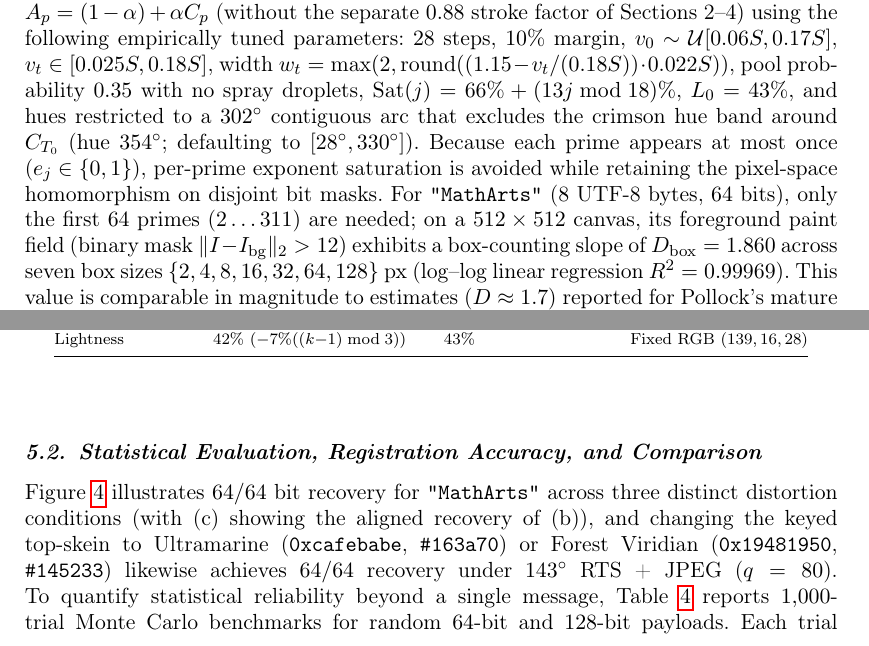
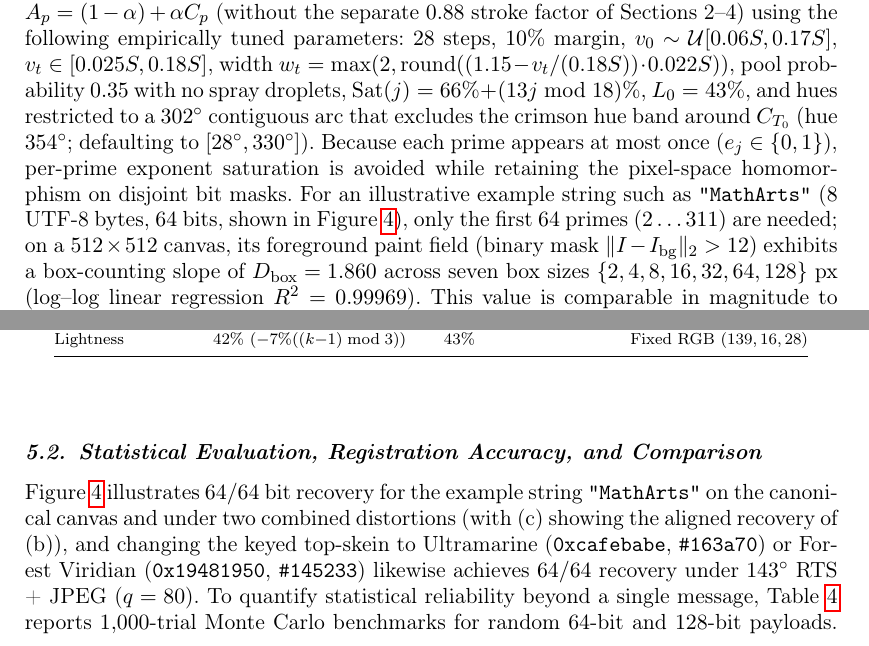
Before and after one commit to leolca/prime_visual_algebra, a LaTeX document (paper/main.tex): two parts of pages 10 and 11 of 16, joined at a grey line, cut so that both start at the same text. Compiled offline with pdfLaTeX.

Commit message:
Clarify 'MathArts' is an illustrative example string for Figure 4

```diff
--- a/paper/main.tex
+++ b/paper/main.tex
@@ -191,7 +191,7 @@ Across all $120$ integers $n \in \{1, \dots, 120\}$ at $100 \times 100$ RGB, all
 
 \section{Single-Canvas Message Encoding and Geometric Resilience}
 \label{sec:codec}
-Rather than painting a single integer, we can turn every prime into a yes/no switch for one bit of a digital message, layering the active primes onto one unified canvas and adding a signature top splash so the message can still be read even after the image is rotated, resized, or compressed. Specifically, rather than splitting a multi-character message into separate tiles, we encode an entire $K$-bit binary string onto \emph{one unified Pollock canvas} using UTF-8 byte encoding in most-significant-bit-first order and assigning bit index $j \in \{0, \dots, K-1\}$ to the $j$-th prime $p_j$ in ascending order ($2, 3, 5, \dots$), with exponent $1$ if $b_j = 1$ and $0$ otherwise. Each active prime seeds \texttt{mulberry32} with $(p_j \cdot 2654435761) \oplus \texttt{0x40503311}$ (modulo $2^{32}$, a distinct hexadecimal offset equal to $1{,}078{,}997{,}777$ rather than the decimal $40503311$ of Sections~2--4) and renders under Translucent Multiply Glazing with effective per-coat glaze opacity $\alpha = 0.50$ directly in $A_p = (1 - \alpha) + \alpha C_p$ (without the separate $0.88$ stroke factor of Sections~2--4) using the following empirically tuned parameters: $28$ steps, $10\%$ margin, $v_0 \sim \mathcal{U}[0.06S, 0.17S]$, $v_t \in [0.025S, 0.18S]$, width $w_t = \max(2, \operatorname{round}((1.15 - v_t/(0.18S)) \cdot 0.022S))$, pool probability $0.35$ with no spray droplets, $\mathrm{Sat}(j) = 66\% + (13j \bmod 18)\%$, $L_0=43\%$, and hues restricted to a $302^\circ$ contiguous arc that excludes the crimson hue band around $C_{T_0}$ (hue $354^\circ$; defaulting to $[28^\circ, 330^\circ]$). Because each prime appears at most once ($e_j \in \{0, 1\}$), per-prime exponent saturation is avoided while retaining the pixel-space homomorphism on disjoint bit masks. For \texttt{"MathArts"} ($8$ UTF-8 bytes, $64$ bits), only the first $64$ primes ($2 \dots 311$) are needed; on a $512 \times 512$ canvas, its foreground paint field (binary mask $\|I - I_{\mathrm{bg}}\|_2 > 12$) exhibits a box-counting slope of $D_{\mathrm{box}} = 1.860$ across seven box sizes $\{2, 4, 8, 16, 32, 64, 128\}$~px (log--log linear regression $R^2 = 0.99969$). This value is comparable in magnitude to estimates ($D \approx 1.7$) reported for Pollock's mature drip paintings \citep{taylor1999fractal}, although the limited scaling range on a finite raster does not establish that the generated patterns possess equivalent fractal properties.
+Rather than painting a single integer, we can turn every prime into a yes/no switch for one bit of a digital message, layering the active primes onto one unified canvas and adding a signature top splash so the message can still be read even after the image is rotated, resized, or compressed. Specifically, rather than splitting a multi-character message into separate tiles, we encode an entire $K$-bit binary string onto \emph{one unified Pollock canvas} using UTF-8 byte encoding in most-significant-bit-first order and assigning bit index $j \in \{0, \dots, K-1\}$ to the $j$-th prime $p_j$ in ascending order ($2, 3, 5, \dots$), with exponent $1$ if $b_j = 1$ and $0$ otherwise. Each active prime seeds \texttt{mulberry32} with $(p_j \cdot 2654435761) \oplus \texttt{0x40503311}$ (modulo $2^{32}$, a distinct hexadecimal offset equal to $1{,}078{,}997{,}777$ rather than the decimal $40503311$ of Sections~2--4) and renders under Translucent Multiply Glazing with effective per-coat glaze opacity $\alpha = 0.50$ directly in $A_p = (1 - \alpha) + \alpha C_p$ (without the separate $0.88$ stroke factor of Sections~2--4) using the following empirically tuned parameters: $28$ steps, $10\%$ margin, $v_0 \sim \mathcal{U}[0.06S, 0.17S]$, $v_t \in [0.025S, 0.18S]$, width $w_t = \max(2, \operatorname{round}((1.15 - v_t/(0.18S)) \cdot 0.022S))$, pool probability $0.35$ with no spray droplets, $\mathrm{Sat}(j) = 66\% + (13j \bmod 18)\%$, $L_0=43\%$, and hues restricted to a $302^\circ$ contiguous arc that excludes the crimson hue band around $C_{T_0}$ (hue $354^\circ$; defaulting to $[28^\circ, 330^\circ]$). Because each prime appears at most once ($e_j \in \{0, 1\}$), per-prime exponent saturation is avoided while retaining the pixel-space homomorphism on disjoint bit masks. For an illustrative example string such as \texttt{"MathArts"} ($8$ UTF-8 bytes, $64$ bits, shown in Figure~\ref{fig:leonardo_rts}), only the first $64$ primes ($2 \dots 311$) are needed; on a $512 \times 512$ canvas, its foreground paint field (binary mask $\|I - I_{\mathrm{bg}}\|_2 > 12$) exhibits a box-counting slope of $D_{\mathrm{box}} = 1.860$ across seven box sizes $\{2, 4, 8, 16, 32, 64, 128\}$~px (log--log linear regression $R^2 = 0.99969$). This value is comparable in magnitude to estimates ($D \approx 1.7$) reported for Pollock's mature drip paintings \citep{taylor1999fractal}, although the limited scaling range on a finite raster does not establish that the generated patterns possess equivalent fractal properties.
 
 \subsection{Keyed Organic Registration Skein and Log-Attenuation Decoding}
 To align rotated, translated, and scaled (RTS) canvases without external finder squares or corner dots, we paint an \emph{integrated registration pattern} (top-skein $T_0$—a registration / finder pattern—$26$ steps, $12\%$ margin, width scale $0.028$) on top of the glazed data strokes. Crucially, both the PRNG seed and pigment color of $T_0$ are parameterizable: a default public seed ($\texttt{0x20261124}$, Venetian crimson $C_{T_0} = \texttt{\#8b101c}$) enables open decoding, whereas an artist-chosen seed and color (e.g., Ultramarine \texttt{\#163a70} or Forest Viridian \texttt{\#145233}) yield distinct visual compositions and act as a keyed registration template (optionally stamped as a small margin signature). During decoding:
@@ -240,7 +240,7 @@ The Gram matrix $G$ is well-conditioned: at $512 \times 512$, $\kappa(G) = 6.95$
 \end{figure}
 
 \subsection{Statistical Evaluation, Registration Accuracy, and Comparison}
-Figure~\ref{fig:leonardo_rts} illustrates $64/64$ bit recovery for \texttt{"MathArts"} across three distinct distortion conditions (with (c) showing the aligned recovery of (b)), and changing the keyed top-skein to Ultramarine (\texttt{0xcafebabe}, \texttt{\#163a70}) or Forest Viridian (\texttt{0x19481950}, \texttt{\#145233}) likewise achieves $64/64$ recovery under $143^\circ$ RTS + JPEG ($q=80$). To quantify statistical reliability beyond a single message, Table~\ref{tab:rts} reports $1{,}000$-trial Monte Carlo benchmarks for random $64$-bit and $128$-bit payloads. Each trial (seeded via \texttt{np.random.default\_rng(2026)}, with independent $1{,}000$-trial runs for $K=64$ and $K=128$) generates an independent random $K$-bit payload and independent transformation parameters $\theta \sim \mathcal{U}[-180^\circ, 180^\circ]$, $s \sim \mathcal{U}[0.80, 1.20]$, and $(\Delta x, \Delta y) \sim \mathcal{U}[-20, 20]^2$~px, evaluating the same payload and transform sample under both JPEG ($q=80$) and Gaussian noise ($\sigma=8$, per-trial seed). The $512 \times 512$ canvas is padded by $25\%$ ($128$~px) on each side to $768 \times 768$ ($1.50S \times 1.50S$) before bilinear rotation/scaling; because $1.20 \times 0.80\sqrt{2} \approx 1.358 < 1.50$, the $10\%$ data margin and $12\%$ top-skein margin guarantee zero clipping of painted strokes across all tested angles and scales, and pixel values are clipped to $[0, 255]$ after noise:
+Figure~\ref{fig:leonardo_rts} illustrates $64/64$ bit recovery for the example string \texttt{"MathArts"} on the canonical canvas and under two combined distortions (with (c) showing the aligned recovery of (b)), and changing the keyed top-skein to Ultramarine (\texttt{0xcafebabe}, \texttt{\#163a70}) or Forest Viridian (\texttt{0x19481950}, \texttt{\#145233}) likewise achieves $64/64$ recovery under $143^\circ$ RTS + JPEG ($q=80$). To quantify statistical reliability beyond a single message, Table~\ref{tab:rts} reports $1{,}000$-trial Monte Carlo benchmarks for random $64$-bit and $128$-bit payloads. Each trial (seeded via \texttt{np.random.default\_rng(2026)}, with independent $1{,}000$-trial runs for $K=64$ and $K=128$) generates an independent random $K$-bit payload and independent transformation parameters $\theta \sim \mathcal{U}[-180^\circ, 180^\circ]$, $s \sim \mathcal{U}[0.80, 1.20]$, and $(\Delta x, \Delta y) \sim \mathcal{U}[-20, 20]^2$~px, evaluating the same payload and transform sample under both JPEG ($q=80$) and Gaussian noise ($\sigma=8$, per-trial seed). The $512 \times 512$ canvas is padded by $25\%$ ($128$~px) on each side to $768 \times 768$ ($1.50S \times 1.50S$) before bilinear rotation/scaling; because $1.20 \times 0.80\sqrt{2} \approx 1.358 < 1.50$, the $10\%$ data margin and $12\%$ top-skein margin guarantee zero clipping of painted strokes across all tested angles and scales, and pixel values are clipped to $[0, 255]$ after noise:
 \begin{itemize}
   \item \textbf{Registration accuracy and error source isolation:} Across all $1{,}000$ degraded trials ($128$-bit), Fourier--Mellin alignment achieves mean absolute rotation error $0.149^\circ \pm 0.114^\circ$ (JPEG $q=80$) and $0.143^\circ \pm 0.109^\circ$ (noise $\sigma=8$), with scale error $0.0050 \pm 0.0035$ and $0.0050 \pm 0.0036$ (matching the $0.7\%$--$0.8\%$ scale grid). On the $200$-trial $128$-bit RTS + JPEG ($q=80$) subset, there are $0/200$ catastrophic registration failures: rotation error has mean $0.150^\circ$, $95$th percentile $0.369^\circ$, and max $0.530^\circ$, while scale error has mean $0.0050$, $95$th percentile $0.0119$, and max $0.0158$; residual scale error correlates strongly with per-trial bit errors ($r = 0.591$), whereas residual rotation error does not ($r = -0.046$). A $200$-trial $128$-bit isolation ablation shows $200/200$ ($100.00\%$ bits) for JPEG-only ($q=80$) and $200/200$ ($100.00\%$ bits) for noise-only ($\sigma=8$), versus $178/200$ ($89.0\%$ msgs, $99.70\%$ bits, $0.38 \pm 1.35$ err; within sampling variability of the $1{,}000$-trial RTS+JPEG/noise bit accuracies of $99.74\%$--$99.76\%$, whose $95\%$ CIs overlap) for RTS-only (without JPEG compression or added noise)—confirming that geometric resampling blur and residual misalignment drive virtually all bit errors. Single-threaded decode latency on $100$ trials averages $106.7 \pm 2.7$~ms (clean), $161.4 \pm 8.9$~ms (RTS+JPEG80), and $162.4 \pm 9.6$~ms (RTS+Noise8).
   \item \textbf{Coefficient separation and error distribution:} Under $128$-bit RTS + JPEG ($q=80$), all true $0$-bits remain below threshold ($\max \hat{b}_j = 0.418 < 0.5$, $95$th percentile $0.288$), so all errors are $1 \to 0$ attenuation drops from resampling blur; the $5$th percentile of the \emph{per-trial minimum} $\min_{j: b_j=1} \hat{b}_j$ is $0.442$ (global min $0.303$). Across $1{,}000$ trials, bit accuracy is $99.76\%$ (trial-level cluster-adjusted $95\%$ CI $\hat{p} \pm 1.96\,s_{\mathrm{err}}/(K\sqrt{1000}) = [99.71\%, 99.81\%]$, treating each trial as an independent cluster with sample SD $s_{\mathrm{err}}$ of bit errors per trial), while $12.3\%$ of uncoded $128$-bit messages have $\ge 1$ error (JPEG80 histogram: $\{0: 877,\; 1: 49,\; 2: 26,\; 3: 22,\; 4: 6,\; 5: 10,\; {>}5: 10\}$, max $9$; noise $\sigma=8$ histogram: $\{0: 873,\; 1: 48,\; 2: 29,\; 3: 22,\; 4: 14,\; 5: 4,\; {>}5: 10\}$, max $11$). For $64$-bit payloads under RTS + JPEG ($q=80$), exact-message recovery is $92.3\%$ ($95\%$ CI $[90.5\%, 93.8\%]$, histogram $\{0: 923,\; 1: 42,\; 2: 14,\; 3: 8,\; 4: 8,\; 5: 3,\; {>}5: 2\}$, max $6$). As a future extension, appending a $t=5$ BCH block code could cover up to $99.0\%$ of these observed error counts at $128$ bits, though the $\sim 40$ parity bits would expand the palette to $\sim 168$ primes (up to $997$) and require end-to-end re-benchmarking.
```
Also changed, not shown: 1 other file.
